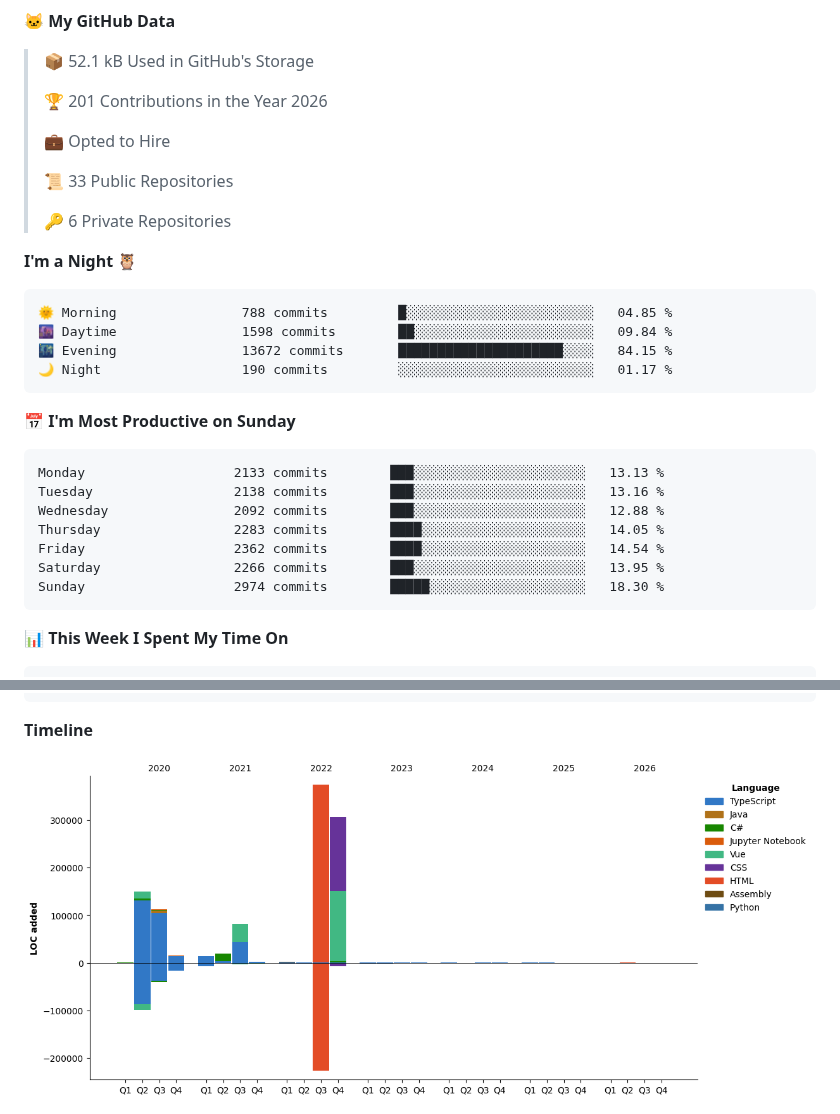
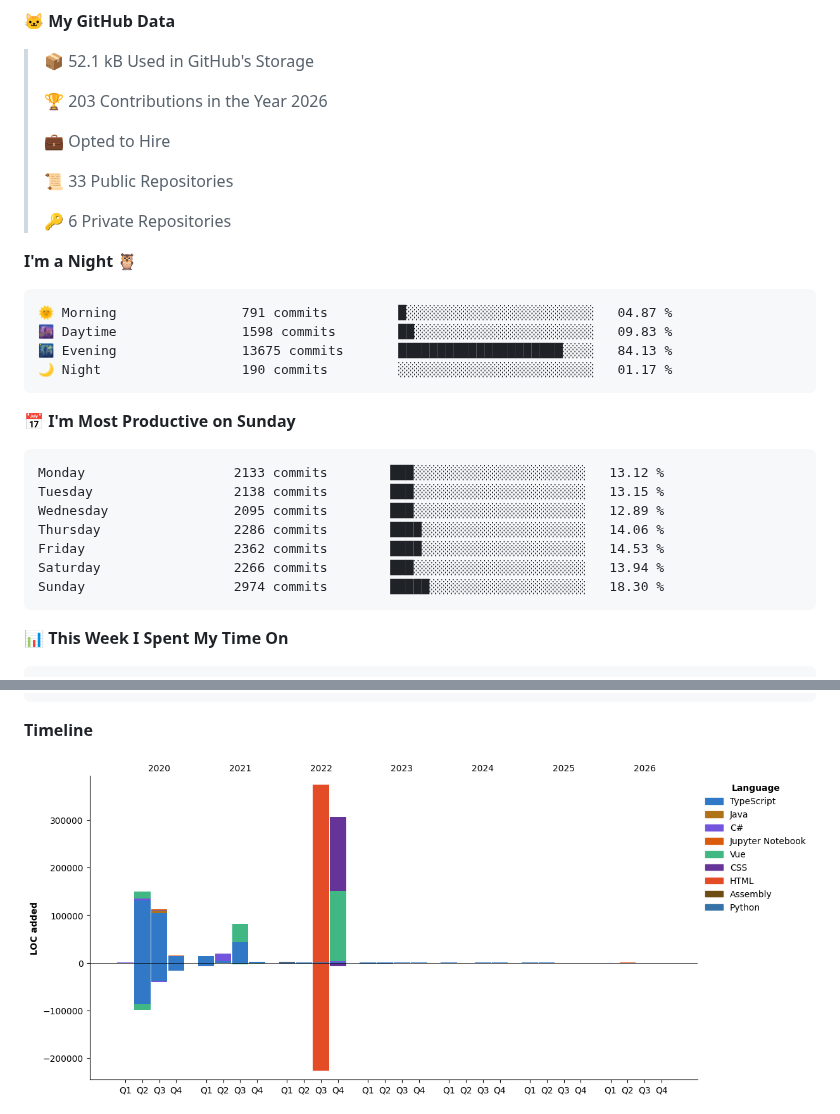
Before and after one commit to ming-tsai/ming-tsai, a Markdown page: README.md, 2 parts joined by grey strips. GitHub-like rendering; pictures changed too: assets/bar_graph.png; folded sections open.

Commit message:
Updated with Dev Metrics

````diff
--- a/README.md
+++ b/README.md
@@ -15,7 +15,7 @@
 
 > 📦 52.1 kB Used in GitHub's Storage
  >
-> 🏆 201 Contributions in the Year 2026
+> 🏆 203 Contributions in the Year 2026
  >
 > 💼 Opted to Hire
  >
@@ -26,20 +26,20 @@
 **I'm a Night 🦉**
 
 ```text
-🌞 Morning                788 commits         █░░░░░░░░░░░░░░░░░░░░░░░░   04.85 %
-🌆 Daytime                1598 commits        ██░░░░░░░░░░░░░░░░░░░░░░░   09.84 %
-🌃 Evening                13672 commits       █████████████████████░░░░   84.15 %
+🌞 Morning                791 commits         █░░░░░░░░░░░░░░░░░░░░░░░░   04.87 %
+🌆 Daytime                1598 commits        ██░░░░░░░░░░░░░░░░░░░░░░░   09.83 %
+🌃 Evening                13675 commits       █████████████████████░░░░   84.13 %
 🌙 Night                  190 commits         ░░░░░░░░░░░░░░░░░░░░░░░░░   01.17 %
 ```
 📅 **I'm Most Productive on Sunday**
 
 ```text
-Monday                   2133 commits        ███░░░░░░░░░░░░░░░░░░░░░░   13.13 %
-Tuesday                  2138 commits        ███░░░░░░░░░░░░░░░░░░░░░░   13.16 %
-Wednesday                2092 commits        ███░░░░░░░░░░░░░░░░░░░░░░   12.88 %
-Thursday                 2283 commits        ████░░░░░░░░░░░░░░░░░░░░░   14.05 %
-Friday                   2362 commits        ████░░░░░░░░░░░░░░░░░░░░░   14.54 %
-Saturday                 2266 commits        ███░░░░░░░░░░░░░░░░░░░░░░   13.95 %
+Monday                   2133 commits        ███░░░░░░░░░░░░░░░░░░░░░░   13.12 %
+Tuesday                  2138 commits        ███░░░░░░░░░░░░░░░░░░░░░░   13.15 %
+Wednesday                2095 commits        ███░░░░░░░░░░░░░░░░░░░░░░   12.89 %
+Thursday                 2286 commits        ████░░░░░░░░░░░░░░░░░░░░░   14.06 %
+Friday                   2362 commits        ████░░░░░░░░░░░░░░░░░░░░░   14.53 %
+Saturday                 2266 commits        ███░░░░░░░░░░░░░░░░░░░░░░   13.94 %
 Sunday                   2974 commits        █████░░░░░░░░░░░░░░░░░░░░   18.30 %
 ```
 
````
Also changed, not shown: other parts of README.md (+1 -1 lines).
